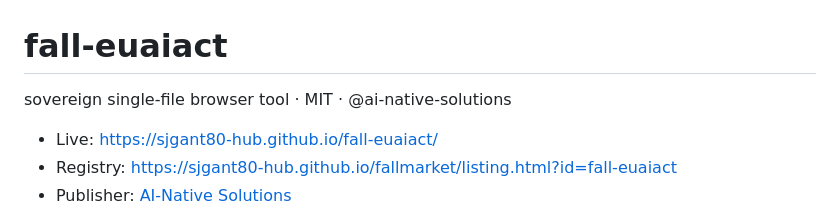
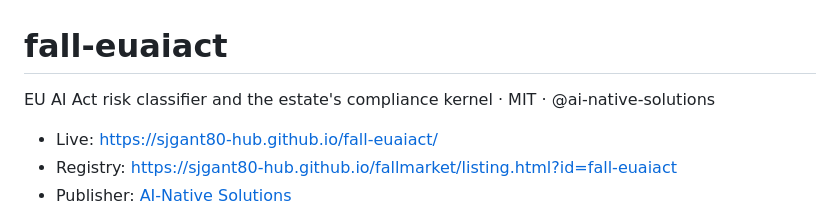
Before and after one commit to sjgant80-hub/fall-euaiact, a Markdown page: README.md, the part around the change. GitHub-like rendering.

Commit message:
README: say what the tool is in its first line (the machine reads it for the package description)
Co-Authored-By: Claude Opus 5.5 <noreply@anthropic.com>

```diff
--- a/README.md
+++ b/README.md
@@ -1,6 +1,6 @@
 # fall-euaiact
 
-sovereign single-file browser tool · MIT · @ai-native-solutions
+EU AI Act risk classifier and the estate's compliance kernel · MIT · @ai-native-solutions
 
 - Live: https://sjgant80-hub.github.io/fall-euaiact/
 - Registry: https://sjgant80-hub.github.io/fallmarket/listing.html?id=fall-euaiact
```
